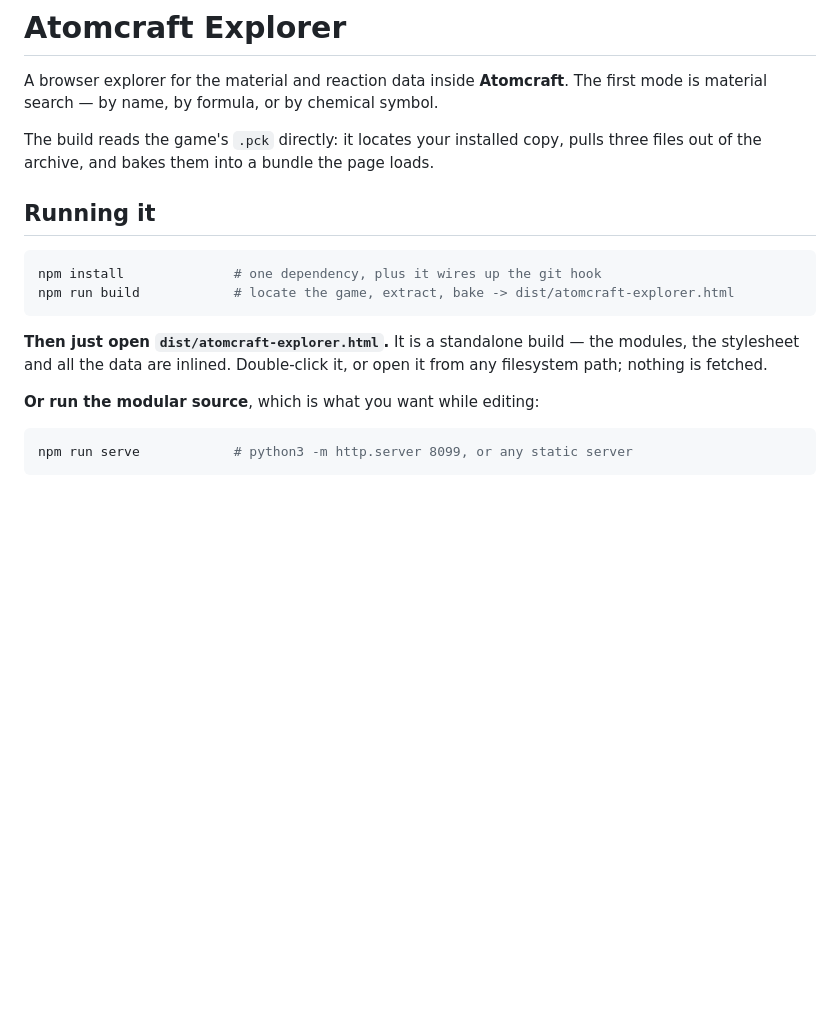
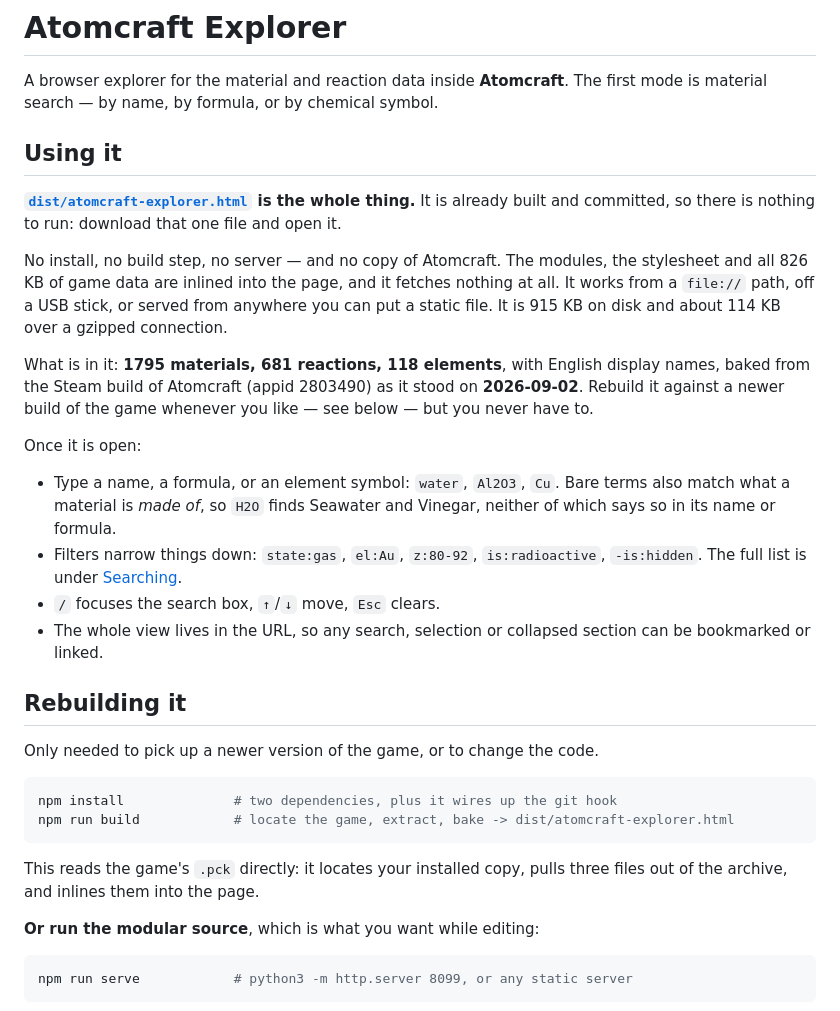
Before and after one commit to sparr/AtomcraftExplorer, a Markdown page: README.md, the part around one of its changes. Rendered like a GitHub page; blank space fills up the shorter version.

````diff
--- a/README.md
+++ b/README.md
@@ -3,19 +3,45 @@
 A browser explorer for the material and reaction data inside **Atomcraft**. The
 first mode is material search — by name, by formula, or by chemical symbol.
 
-The build reads the game's `.pck` directly: it locates your installed copy, pulls
-three files out of the archive, and bakes them into a bundle the page loads.
+## Using it
 
-## Running it
+**[`dist/atomcraft-explorer.html`](dist/atomcraft-explorer.html) is the whole
+thing.** It is already built and committed, so there is nothing to run: download
+that one file and open it.
+
+No install, no build step, no server — and no copy of Atomcraft. The modules, the
+stylesheet and all 826 KB of game data are inlined into the page, and it fetches
+nothing at all. It works from a `file://` path, off a USB stick, or served from
+anywhere you can put a static file. It is 915 KB on disk and about 114 KB over a
+gzipped connection.
+
+What is in it: **1795 materials, 681 reactions, 118 elements**, with English
+display names, baked from the Steam build of Atomcraft (appid 2803490) as it
+stood on **2026-09-02**. Rebuild it against a newer build of the game whenever
+you like — see below — but you never have to.
+
+Once it is open:
+
+- Type a name, a formula, or an element symbol: `water`, `Al2O3`, `Cu`. Bare
+  terms also match what a material is *made of*, so `H2O` finds Seawater and
+  Vinegar, neither of which says so in its name or formula.
+- Filters narrow things down: `state:gas`, `el:Au`, `z:80-92`, `is:radioactive`,
+  `-is:hidden`. The full list is under [Searching](#searching).
+- `/` focuses the search box, `↑`/`↓` move, `Esc` clears.
+- The whole view lives in the URL, so any search, selection or collapsed section
+  can be bookmarked or linked.
+
+## Rebuilding it
+
+Only needed to pick up a newer version of the game, or to change the code.
 
 ```sh
-npm install              # one dependency, plus it wires up the git hook
+npm install              # two dependencies, plus it wires up the git hook
 npm run build            # locate the game, extract, bake -> dist/atomcraft-explorer.html
 ```
 
-**Then just open `dist/atomcraft-explorer.html`.** It is a standalone build —
-the modules, the stylesheet and all the data are inlined. Double-click it, or
-open it from any filesystem path; nothing is fetched.
+This reads the game's `.pck` directly: it locates your installed copy, pulls three
+files out of the archive, and inlines them into the page.
 
 **Or run the modular source**, which is what you want while editing:
 
````
Also changed, not shown: other parts of README.md (+44 -2 lines).
